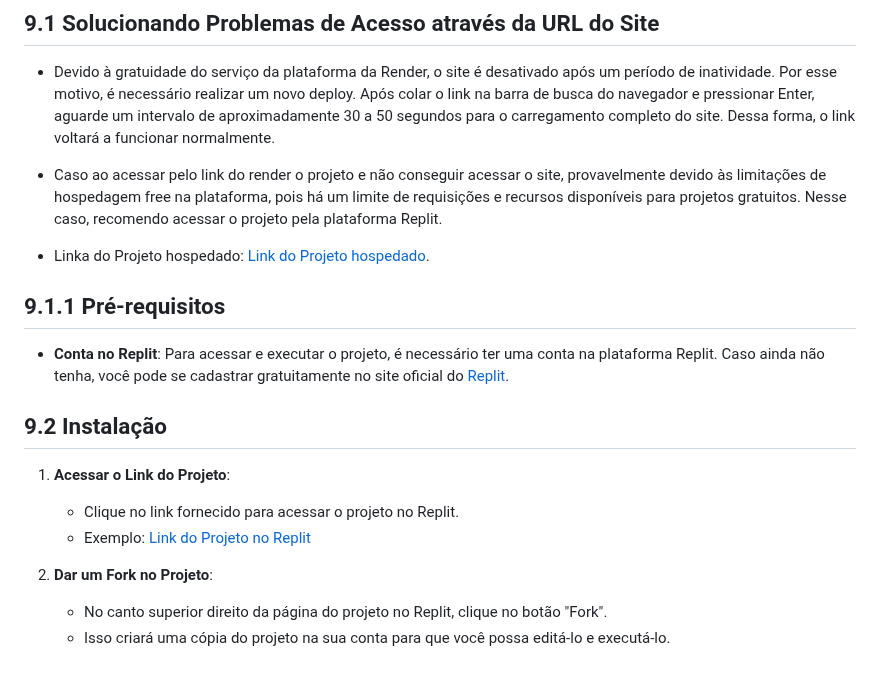
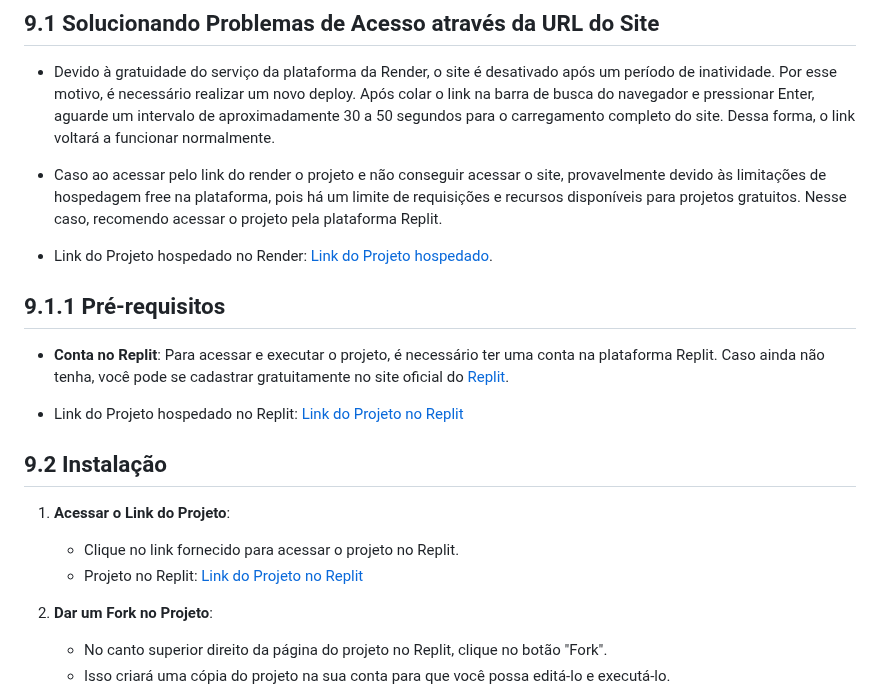
Before and after one commit to marcosffp/Cad-Meu-Pet-, a Markdown page: docs/README.md, the part around the change. Drawn GitHub-style; blank space fills up the shorter version.

```diff
--- a/docs/README.md
+++ b/docs/README.md
@@ -709,18 +709,20 @@ codigo/
 
 - Caso ao acessar pelo link do render o projeto e não conseguir acessar o site, provavelmente devido às limitações de hospedagem free na plataforma, pois há um limite de requisições e recursos disponíveis para projetos gratuitos. Nesse caso, recomendo acessar o projeto pela plataforma Replit.
 
-- Linka do Projeto hospedado: [ Link do Projeto hospedado](https://cademeupet.onrender.com).
+- Link do Projeto hospedado no Render: [Link do Projeto hospedado](https://cademeupet.onrender.com).
 
 ## 9.1.1 Pré-requisitos
 
 - **Conta no Replit**: Para acessar e executar o projeto, é necessário ter uma conta na plataforma Replit. Caso ainda não tenha, você pode se cadastrar gratuitamente no site oficial do [Replit](https://replit.com/).
+
+- Link do Projeto hospedado no Replit: [Link do Projeto no Replit](https://replit.com/@mafpinto/plf-es-2024-1-ti1-0385200-cade-meu-pet)
 
 
 ## 9.2 Instalação
 
 1. **Acessar o Link do Projeto**:
    - Clique no link fornecido para acessar o projeto no Replit.
-   - Exemplo: [Link do Projeto no Replit]([https://replit.com/@SeuProjetoLink](https://replit.com/@mafpinto/plf-es-2024-1-ti1-0385200-cade-meu-pet))
+   - Projeto no Replit: [Link do Projeto no Replit](https://replit.com/@mafpinto/plf-es-2024-1-ti1-0385200-cade-meu-pet)
 
 2. **Dar um Fork no Projeto**:
    - No canto superior direito da página do projeto no Replit, clique no botão "Fork".
```
